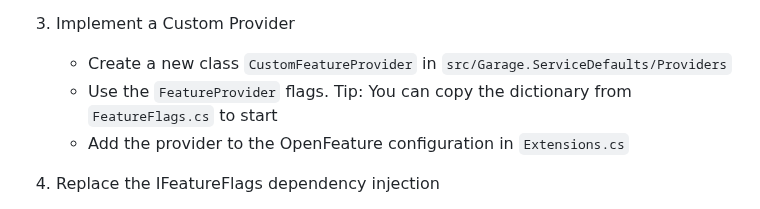
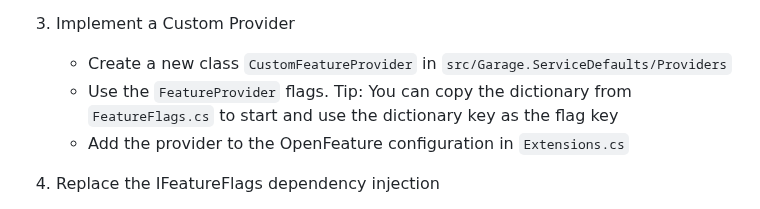
Before and after one commit to askpt/openfeature-dotnet-workshop, a Markdown page: Workshop.md, the part around the change. GitHub-like rendering.

Commit message:
Enhance Exercise 2 instructions by clarifying the use of dictionary keys in CustomFeatureProvider implementation
Signed-off-by: André Silva <2493377+askpt@users.noreply.github.com>

```diff
--- a/Workshop.md
+++ b/Workshop.md
@@ -88,7 +88,7 @@ You should see the statistics header toggle on and off based on your feature fla
 3. Implement a Custom Provider
 
    - Create a new class `CustomFeatureProvider` in `src/Garage.ServiceDefaults/Providers`
-   - Use the `FeatureProvider` flags. Tip: You can copy the dictionary from `FeatureFlags.cs` to start
+   - Use the `FeatureProvider` flags. Tip: You can copy the dictionary from `FeatureFlags.cs` to start and use the dictionary key as the flag key
    - Add the provider to the OpenFeature configuration in `Extensions.cs`
 
 4. Replace the IFeatureFlags dependency injection
```
